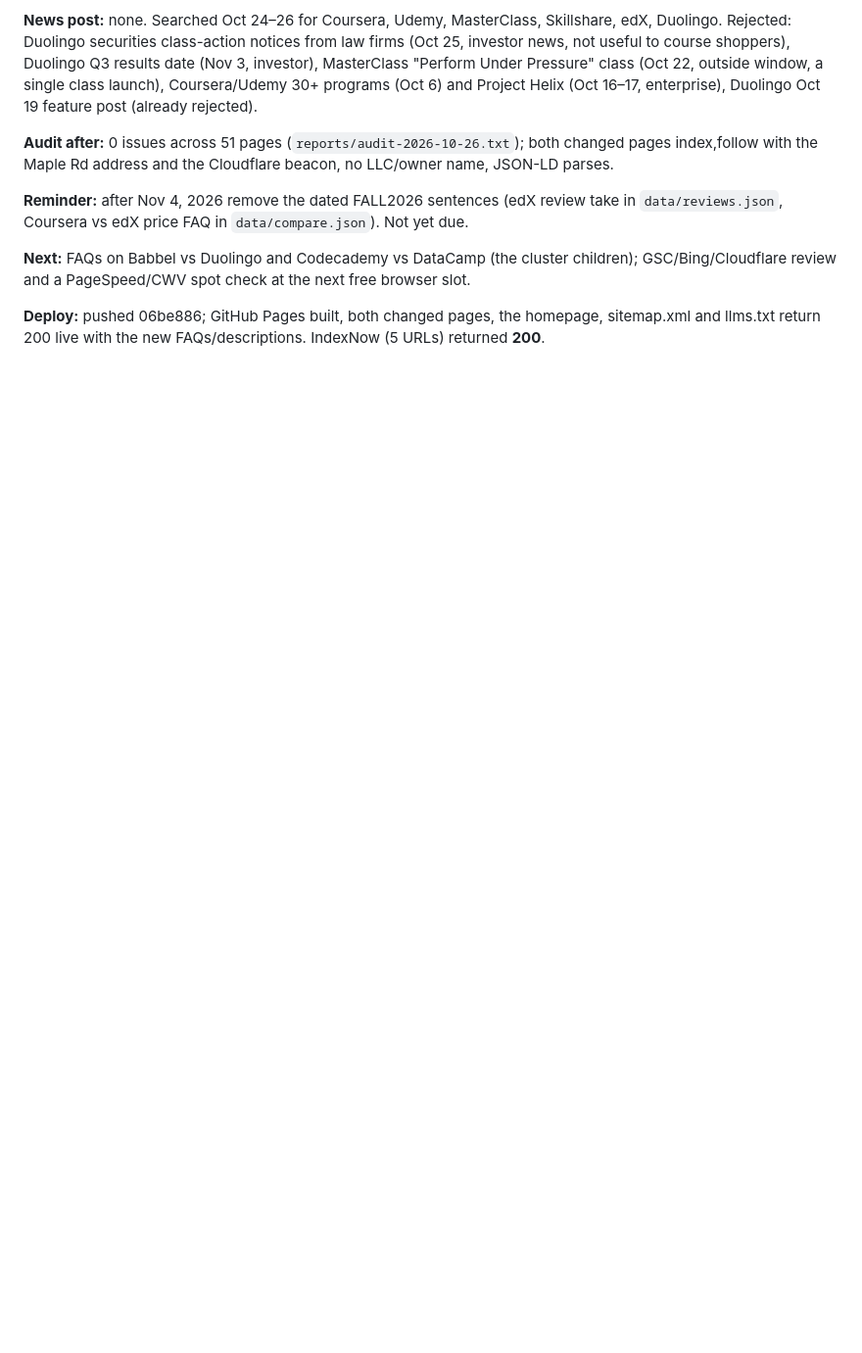
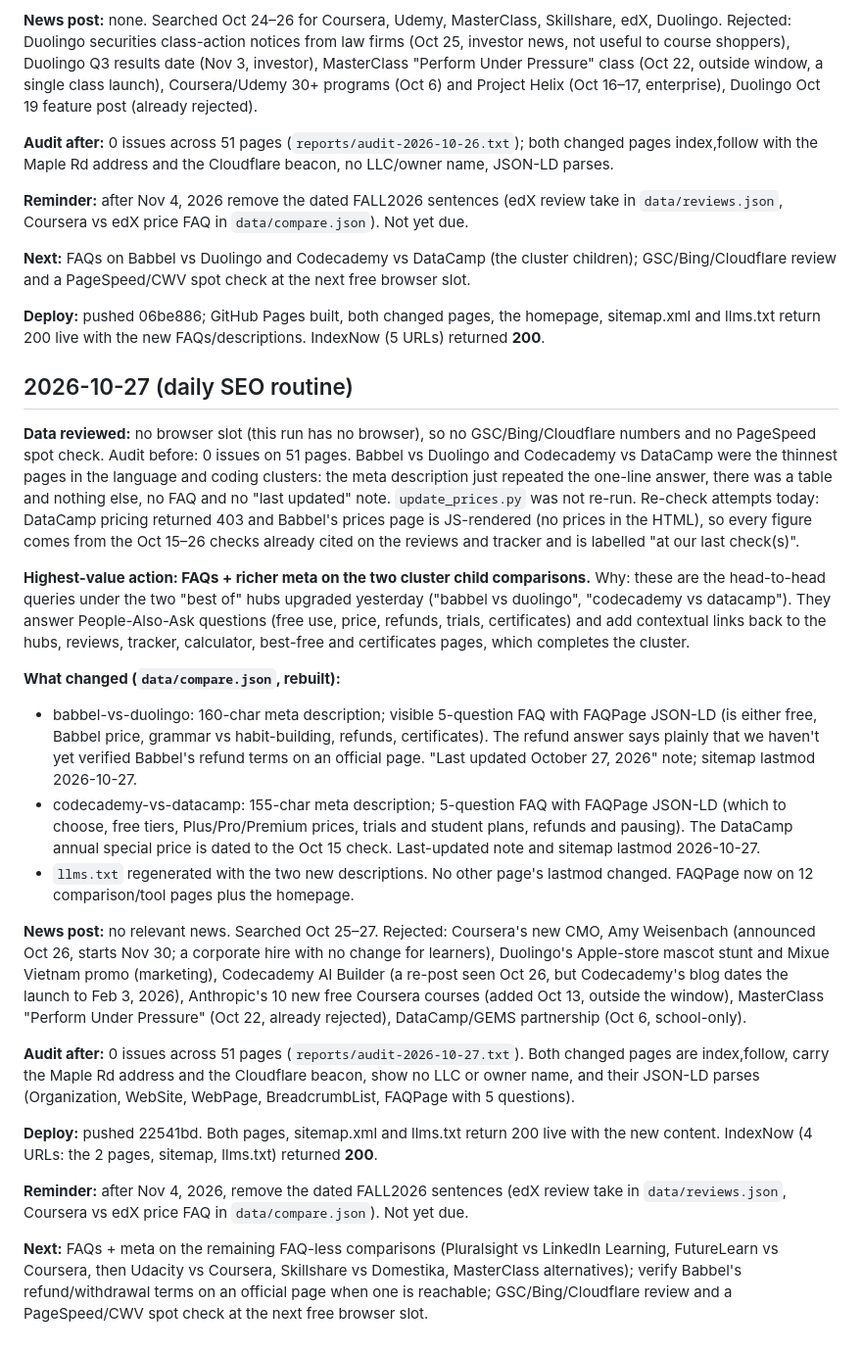
Before and after one commit to joshuaofisrael/course-review-site, a Markdown page: SEO-LOG.md, the part around the change. Shown at 98% size. Rendered like a GitHub page; blank space fills up the shorter version.

Commit message:
SEO log: 2026-10-27

```diff
--- a/SEO-LOG.md
+++ b/SEO-LOG.md
@@ -134,3 +134,23 @@
 **Next:** FAQs on Babbel vs Duolingo and Codecademy vs DataCamp (the cluster children); GSC/Bing/Cloudflare review and a PageSpeed/CWV spot check at the next free browser slot.
 
 **Deploy:** pushed 06be886; GitHub Pages built, both changed pages, the homepage, sitemap.xml and llms.txt return 200 live with the new FAQs/descriptions. IndexNow (5 URLs) returned **200**.
+
+## 2026-10-27 (daily SEO routine)
+**Data reviewed:** no browser slot (this run has no browser), so no GSC/Bing/Cloudflare numbers and no PageSpeed spot check. Audit before: 0 issues on 51 pages. Babbel vs Duolingo and Codecademy vs DataCamp were the thinnest pages in the language and coding clusters: the meta description just repeated the one-line answer, there was a table and nothing else, no FAQ and no "last updated" note. `update_prices.py` was not re-run. Re-check attempts today: DataCamp pricing returned 403 and Babbel's prices page is JS-rendered (no prices in the HTML), so every figure comes from the Oct 15–26 checks already cited on the reviews and tracker and is labelled "at our last check(s)".
+
+**Highest-value action: FAQs + richer meta on the two cluster child comparisons.** Why: these are the head-to-head queries under the two "best of" hubs upgraded yesterday ("babbel vs duolingo", "codecademy vs datacamp"). They answer People-Also-Ask questions (free use, price, refunds, trials, certificates) and add contextual links back to the hubs, reviews, tracker, calculator, best-free and certificates pages, which completes the cluster.
+
+**What changed (`data/compare.json`, rebuilt):**
+- babbel-vs-duolingo: 160-char meta description; visible 5-question FAQ with FAQPage JSON-LD (is either free, Babbel price, grammar vs habit-building, refunds, certificates). The refund answer says plainly that we haven't yet verified Babbel's refund terms on an official page. "Last updated October 27, 2026" note; sitemap lastmod 2026-10-27.
+- codecademy-vs-datacamp: 155-char meta description; 5-question FAQ with FAQPage JSON-LD (which to choose, free tiers, Plus/Pro/Premium prices, trials and student plans, refunds and pausing). The DataCamp annual special price is dated to the Oct 15 check. Last-updated note and sitemap lastmod 2026-10-27.
+- `llms.txt` regenerated with the two new descriptions. No other page's lastmod changed. FAQPage now on 12 comparison/tool pages plus the homepage.
+
+**News post:** no relevant news. Searched Oct 25–27. Rejected: Coursera's new CMO, Amy Weisenbach (announced Oct 26, starts Nov 30; a corporate hire with no change for learners), Duolingo's Apple-store mascot stunt and Mixue Vietnam promo (marketing), Codecademy AI Builder (a re-post seen Oct 26, but Codecademy's blog dates the launch to Feb 3, 2026), Anthropic's 10 new free Coursera courses (added Oct 13, outside the window), MasterClass "Perform Under Pressure" (Oct 22, already rejected), DataCamp/GEMS partnership (Oct 6, school-only).
+
+**Audit after:** 0 issues across 51 pages (`reports/audit-2026-10-27.txt`). Both changed pages are index,follow, carry the Maple Rd address and the Cloudflare beacon, show no LLC or owner name, and their JSON-LD parses (Organization, WebSite, WebPage, BreadcrumbList, FAQPage with 5 questions).
+
+**Deploy:** pushed 22541bd. Both pages, sitemap.xml and llms.txt return 200 live with the new content. IndexNow (4 URLs: the 2 pages, sitemap, llms.txt) returned **200**.
+
+**Reminder:** after Nov 4, 2026, remove the dated FALL2026 sentences (edX review take in `data/reviews.json`, Coursera vs edX price FAQ in `data/compare.json`). Not yet due.
+
+**Next:** FAQs + meta on the remaining FAQ-less comparisons (Pluralsight vs LinkedIn Learning, FutureLearn vs Coursera, then Udacity vs Coursera, Skillshare vs Domestika, MasterClass alternatives); verify Babbel's refund/withdrawal terms on an official page when one is reachable; GSC/Bing/Cloudflare review and a PageSpeed/CWV spot check at the next free browser slot.
```
